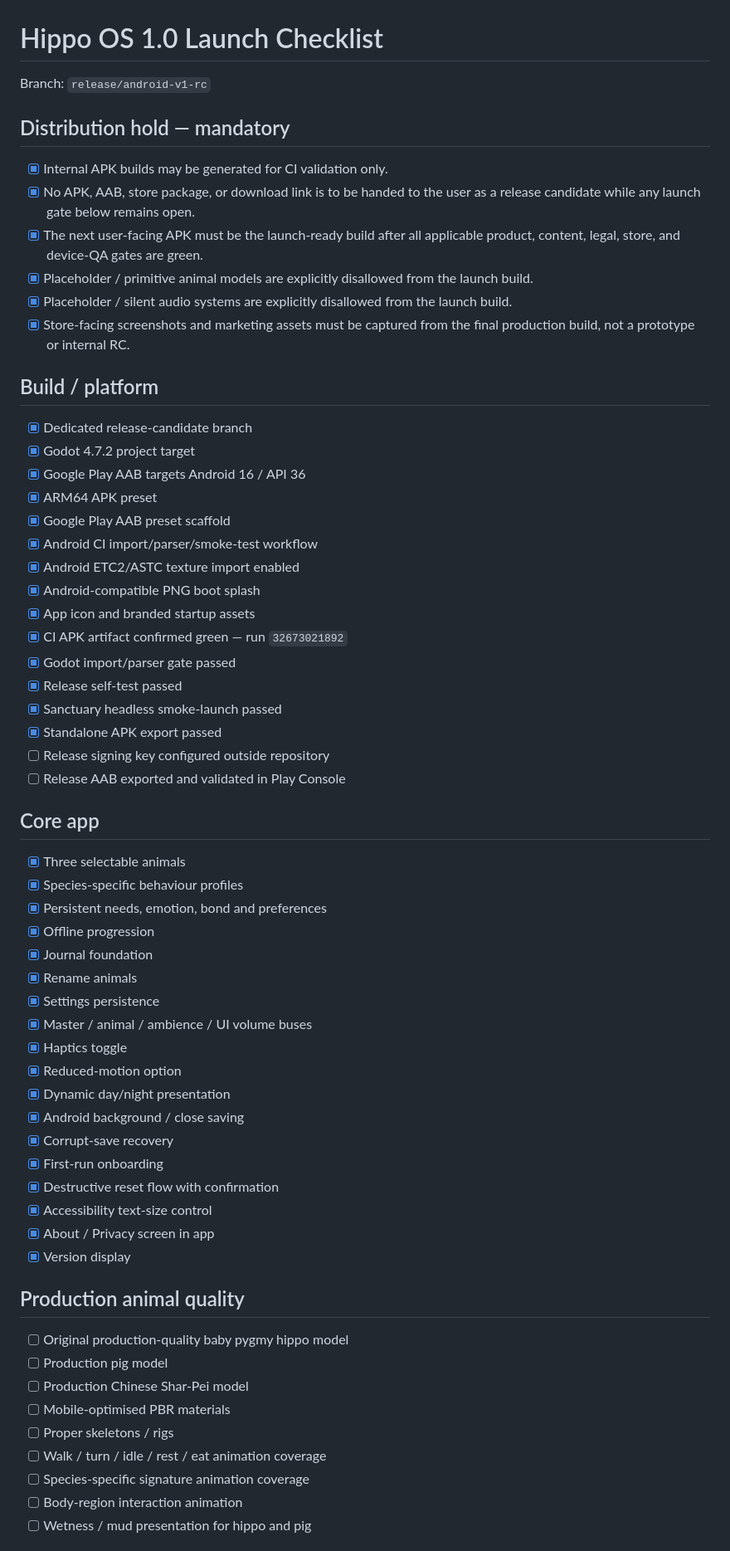
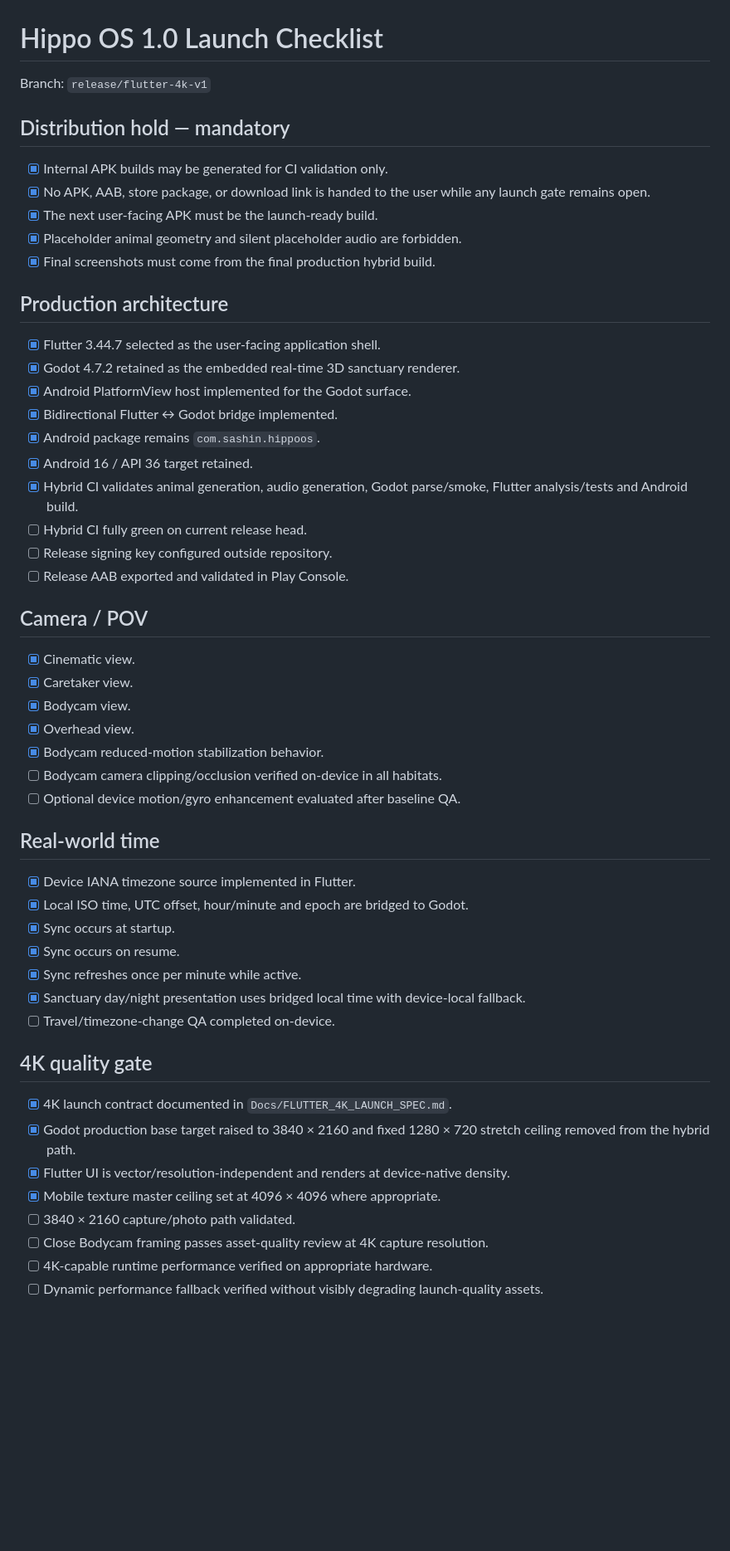
Before and after one commit to sashin1-netizen/hippo-os, a Markdown page: Docs/LAUNCH_CHECKLIST.md, the part around one of its changes. Shown at 83% size. GitHub-like rendering; blank space fills up the shorter version.

Commit message:
Move launch gate to Flutter 4K hybrid architecture

```diff
--- a/Docs/LAUNCH_CHECKLIST.md
+++ b/Docs/LAUNCH_CHECKLIST.md
@@ -1,60 +1,51 @@
 # Hippo OS 1.0 Launch Checklist
 
-Branch: `release/android-v1-rc`
+Branch: `release/flutter-4k-v1`
 
 ## Distribution hold — mandatory
 - [x] Internal APK builds may be generated for CI validation only.
-- [x] No APK, AAB, store package, or download link is to be handed to the user as a release candidate while any launch gate below remains open.
-- [x] The next user-facing APK must be the launch-ready build after all applicable product, content, legal, store, and device-QA gates are green.
-- [x] Placeholder / primitive animal models are explicitly disallowed from the launch build.
-- [x] Placeholder / silent audio systems are explicitly disallowed from the launch build.
-- [x] Store-facing screenshots and marketing assets must be captured from the final production build, not a prototype or internal RC.
+- [x] No APK, AAB, store package, or download link is handed to the user while any launch gate remains open.
+- [x] The next user-facing APK must be the launch-ready build.
+- [x] Placeholder animal geometry and silent placeholder audio are forbidden.
+- [x] Final screenshots must come from the final production hybrid build.
 
-## Build / platform
-- [x] Dedicated release-candidate branch
-- [x] Godot 4.7.2 project target
-- [x] Google Play AAB targets Android 16 / API 36
-- [x] ARM64 APK preset
-- [x] Google Play AAB preset scaffold
-- [x] Android CI import/parser/smoke-test workflow
-- [x] Android ETC2/ASTC texture import enabled
-- [x] Android-compatible PNG boot splash
-- [x] App icon and branded startup assets
-- [x] CI APK artifact confirmed green — run `32673021892`
-- [x] Godot import/parser gate passed
-- [x] Release self-test passed
-- [x] Sanctuary headless smoke-launch passed
-- [x] Standalone APK export passed
-- [ ] Release signing key configured outside repository
-- [ ] Release AAB exported and validated in Play Console
+## Production architecture
+- [x] Flutter 3.44.7 selected as the user-facing application shell.
+- [x] Godot 4.7.2 retained as the embedded real-time 3D sanctuary renderer.
+- [x] Android PlatformView host implemented for the Godot surface.
+- [x] Bidirectional Flutter ↔ Godot bridge implemented.
+- [x] Android package remains `com.sashin.hippoos`.
+- [x] Android 16 / API 36 target retained.
+- [x] Hybrid CI validates animal generation, audio generation, Godot parse/smoke, Flutter analysis/tests and Android build.
+- [ ] Hybrid CI fully green on current release head.
+- [ ] Release signing key configured outside repository.
+- [ ] Release AAB exported and validated in Play Console.
 
-## Core app
-- [x] Three selectable animals
-- [x] Species-specific behaviour profiles
-- [x] Persistent needs, emotion, bond and preferences
-- [x] Offline progression
-- [x] Journal foundation
-- [x] Rename animals
-- [x] Settings persistence
-- [x] Master / animal / ambience / UI volume buses
-- [x] Haptics toggle
-- [x] Reduced-motion option
-- [x] Dynamic day/night presentation
-- [x] Android background / close saving
-- [x] Corrupt-save recovery
-- [x] First-run onboarding
-- [x] Destructive reset flow with confirmation
-- [x] Accessibility text-size control
-- [x] About / Privacy screen in app
-- [x] Version display
+## Camera / POV
+- [x] Cinematic view.
+- [x] Caretaker view.
+- [x] Bodycam view.
+- [x] Overhead view.
+- [x] Bodycam reduced-motion stabilization behavior.
+- [ ] Bodycam camera clipping/occlusion verified on-device in all habitats.
+- [ ] Optional device motion/gyro enhancement evaluated after baseline QA.
 
-## Production animal quality
-- [ ] Original production-quality baby pygmy hippo model
-- [ ] Production pig model
-- [ ] Production Chinese Shar-Pei model
-- [ ] Mobile-optimised PBR materials
-- [ ] Proper skeletons / rigs
-- [ ] Walk / turn / idle / rest / eat animation coverage
-- [ ] Species-specific signature animation coverage
-- [ ] Body-region interaction animation
-- [ ] Wetness / mud presentation for hippo and pig
+## Real-world time
+- [x] Device IANA timezone source implemented in Flutter.
+- [x] Local ISO time, UTC offset, hour/minute and epoch are bridged to Godot.
+- [x] Sync occurs at startup.
+- [x] Sync occurs on resume.
+- [x] Sync refreshes once per minute while active.
+- [x] Sanctuary day/night presentation uses bridged local time with device-local fallback.
+- [ ] Travel/timezone-change QA completed on-device.
+
+## 4K quality gate
+- [x] 4K launch contract documented in `Docs/FLUTTER_4K_LAUNCH_SPEC.md`.
+- [x] Godot production base target raised to 3840 × 2160 and fixed 1280 × 720 stretch ceiling removed from the hybrid path.
+- [x] Flutter UI is vector/resolution-independent and renders at device-native density.
+- [x] Mobile texture master ceiling set at 4096 × 4096 where appropriate.
+- [ ] 3840 × 2160 capture/photo path validated.
+- [ ] Close Bodycam framing passes asset-quality review at 4K capture resolution.
+- [ ] 4K-capable runtime performance verified on appropriate hardware.
+- [ ] Dynamic performance fallback verified without visibly degrading launch-quality assets.
+
```
Also changed, not shown: other parts of Docs/LAUNCH_CHECKLIST.md (+72 -44 lines).
